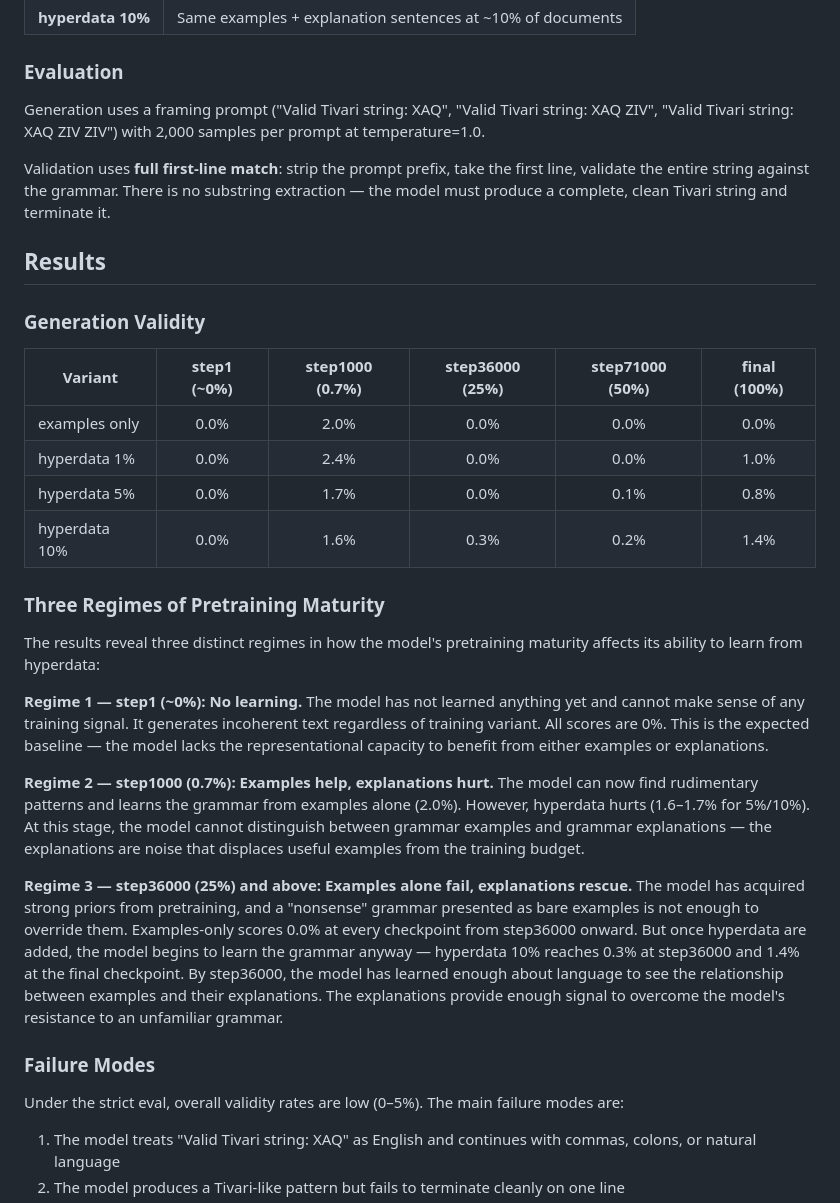
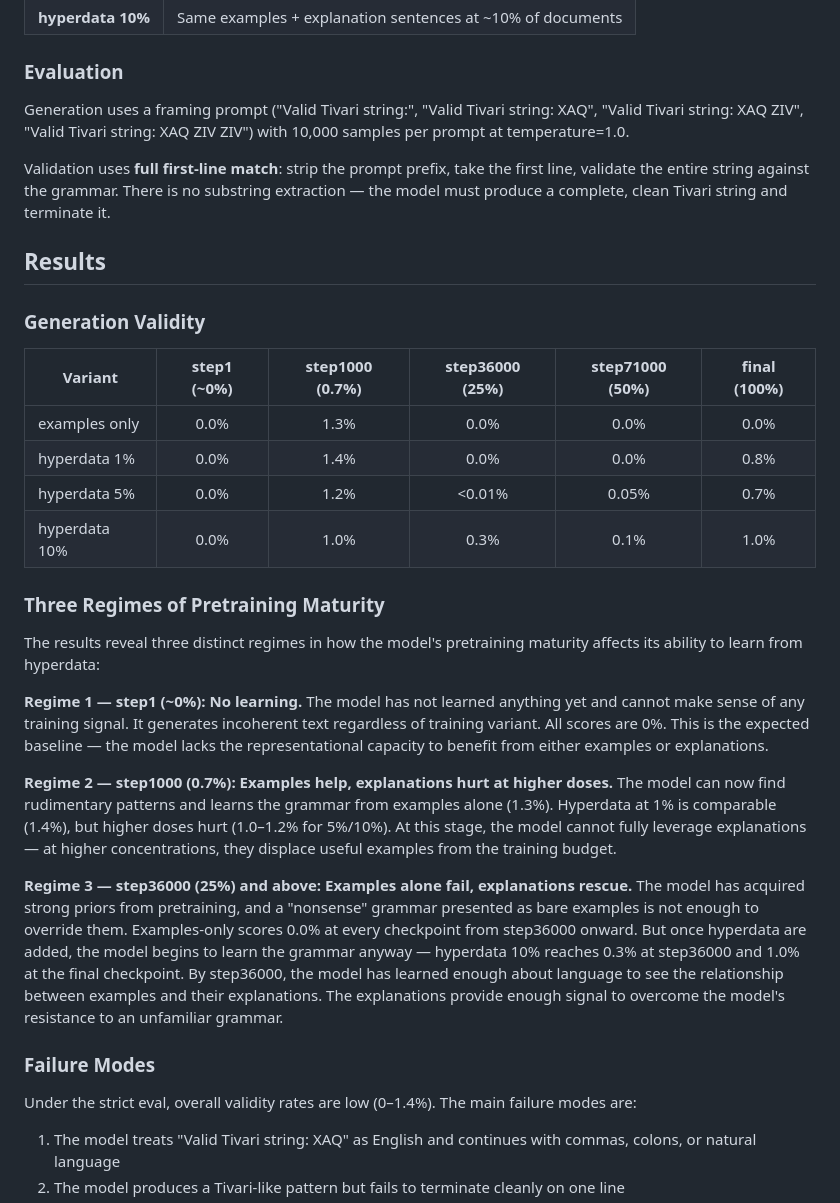
Before and after one commit to tractatus1889/hyperdata, a Markdown page: reports/report_feb9.md, the part around the change. Rendered like a GitHub page.

Commit message:
Update report with 10k-sample evaluation results
Co-Authored-By: Claude Opus 4.6 <noreply@anthropic.com>

```diff
--- a/reports/report_feb9.md
+++ b/reports/report_feb9.md
@@ -94,7 +94,7 @@ Four training variants are compared, differing only in the composition of the sy
 
 ### Evaluation
 
-Generation uses a framing prompt ("Valid Tivari string: XAQ", "Valid Tivari string: XAQ ZIV", "Valid Tivari string: XAQ ZIV ZIV") with 2,000 samples per prompt at temperature=1.0.
+Generation uses a framing prompt ("Valid Tivari string:", "Valid Tivari string: XAQ", "Valid Tivari string: XAQ ZIV", "Valid Tivari string: XAQ ZIV ZIV") with 10,000 samples per prompt at temperature=1.0.
 
 Validation uses **full first-line match**: strip the prompt prefix, take the first line, validate the entire string against the grammar. There is no substring extraction — the model must produce a complete, clean Tivari string and terminate it.
 
@@ -104,10 +104,10 @@ Validation uses **full first-line match**: strip the prompt prefix, take the fir
 
 | Variant | step1 (~0%) | step1000 (0.7%) | step36000 (25%) | step71000 (50%) | final (100%) |
 |---|:-:|:-:|:-:|:-:|:-:|
-| examples only | 0.0% | 2.0% | 0.0% | 0.0% | 0.0% |
-| hyperdata 1% | 0.0% | 2.4% | 0.0% | 0.0% | 1.0% |
-| hyperdata 5% | 0.0% | 1.7% | 0.0% | 0.1% | 0.8% |
-| hyperdata 10% | 0.0% | 1.6% | 0.3% | 0.2% | 1.4% |
+| examples only | 0.0% | 1.3% | 0.0% | 0.0% | 0.0% |
+| hyperdata 1% | 0.0% | 1.4% | 0.0% | 0.0% | 0.8% |
+| hyperdata 5% | 0.0% | 1.2% | <0.01% | 0.05% | 0.7% |
+| hyperdata 10% | 0.0% | 1.0% | 0.3% | 0.1% | 1.0% |
 
 ### Three Regimes of Pretraining Maturity
 
@@ -115,13 +115,13 @@ The results reveal three distinct regimes in how the model's pretraining maturit
 
 **Regime 1 — step1 (~0%): No learning.** The model has not learned anything yet and cannot make sense of any training signal. It generates incoherent text regardless of training variant. All scores are 0%. This is the expected baseline — the model lacks the representational capacity to benefit from either examples or explanations.
 
-**Regime 2 — step1000 (0.7%): Examples help, explanations hurt.** The model can now find rudimentary patterns and learns the grammar from examples alone (2.0%). However, hyperdata hurts (1.6–1.7% for 5%/10%). At this stage, the model cannot distinguish between grammar examples and grammar explanations — the explanations are noise that displaces useful examples from the training budget.
+**Regime 2 — step1000 (0.7%): Examples help, explanations hurt at higher doses.** The model can now find rudimentary patterns and learns the grammar from examples alone (1.3%). Hyperdata at 1% is comparable (1.4%), but higher doses hurt (1.0–1.2% for 5%/10%). At this stage, the model cannot fully leverage explanations — at higher concentrations, they displace useful examples from the training budget.
 
-**Regime 3 — step36000 (25%) and above: Examples alone fail, explanations rescue.** The model has acquired strong priors from pretraining, and a "nonsense" grammar presented as bare examples is not enough to override them. Examples-only scores 0.0% at every checkpoint from step36000 onward. But once hyperdata are added, the model begins to learn the grammar anyway — hyperdata 10% reaches 0.3% at step36000 and 1.4% at the final checkpoint. By step36000, the model has learned enough about language to see the relationship between examples and their explanations. The explanations provide enough signal to overcome the model's resistance to an unfamiliar grammar.
+**Regime 3 — step36000 (25%) and above: Examples alone fail, explanations rescue.** The model has acquired strong priors from pretraining, and a "nonsense" grammar presented as bare examples is not enough to override them. Examples-only scores 0.0% at every checkpoint from step36000 onward. But once hyperdata are added, the model begins to learn the grammar anyway — hyperdata 10% reaches 0.3% at step36000 and 1.0% at the final checkpoint. By step36000, the model has learned enough about language to see the relationship between examples and their explanations. The explanations provide enough signal to overcome the model's resistance to an unfamiliar grammar.
 
 ### Failure Modes
 
-Under the strict eval, overall validity rates are low (0–5%). The main failure modes are:
+Under the strict eval, overall validity rates are low (0–1.4%). The main failure modes are:
 
 1. The model treats "Valid Tivari string: XAQ" as English and continues with commas, colons, or natural language
 2. The model produces a Tivari-like pattern but fails to terminate cleanly on one line
```
